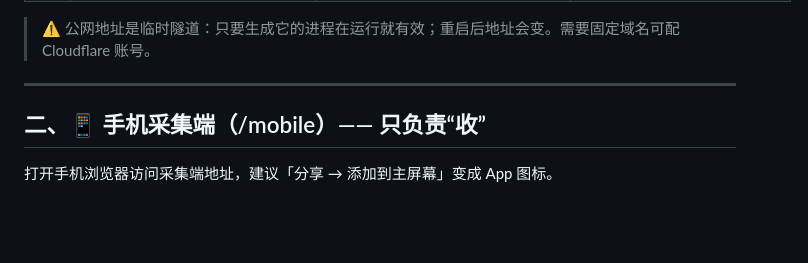
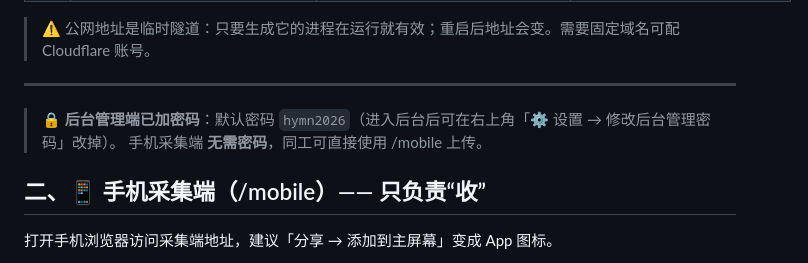
Before and after one commit to lqjymnl2026/praise, a Markdown page: docs/使用说明.md, the part around the change. Rendered like a GitHub page; blank space fills up the shorter version.

Commit message:
docs: 使用说明补充后台密码说明

```diff
--- a/docs/使用说明.md
+++ b/docs/使用说明.md
@@ -15,6 +15,10 @@
 > ⚠️ 公网地址是临时隧道：只要生成它的进程在运行就有效；重启后地址会变。需要固定域名可配 Cloudflare 账号。
 
 ---
+
+
+> 🔒 **后台管理端已加密码**：默认密码 `hymn2026`（进入后台后可在右上角「⚙️ 设置 → 修改后台管理密码」改掉）。
+> 手机采集端 **无需密码**，同工可直接使用 /mobile 上传。
 
 ## 二、📱 手机采集端（/mobile）—— 只负责“收”
 
```
